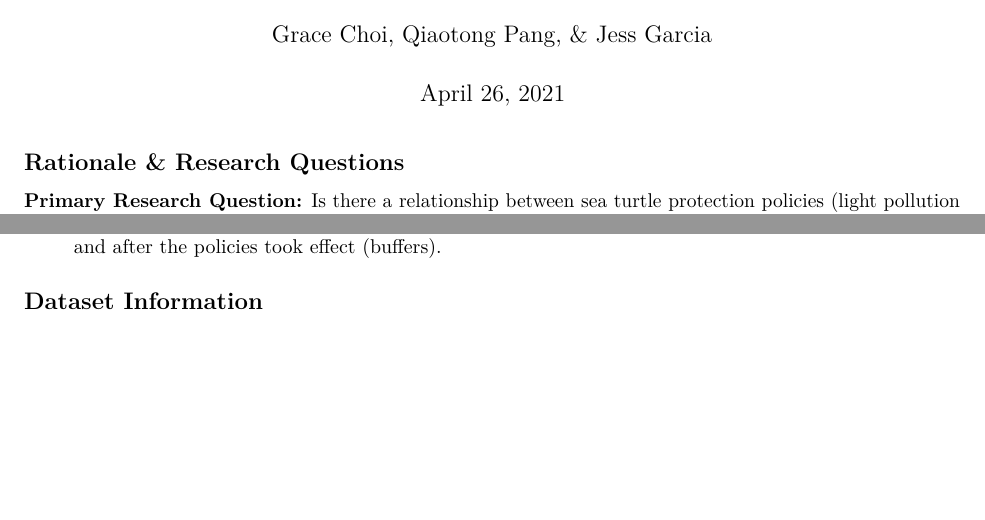
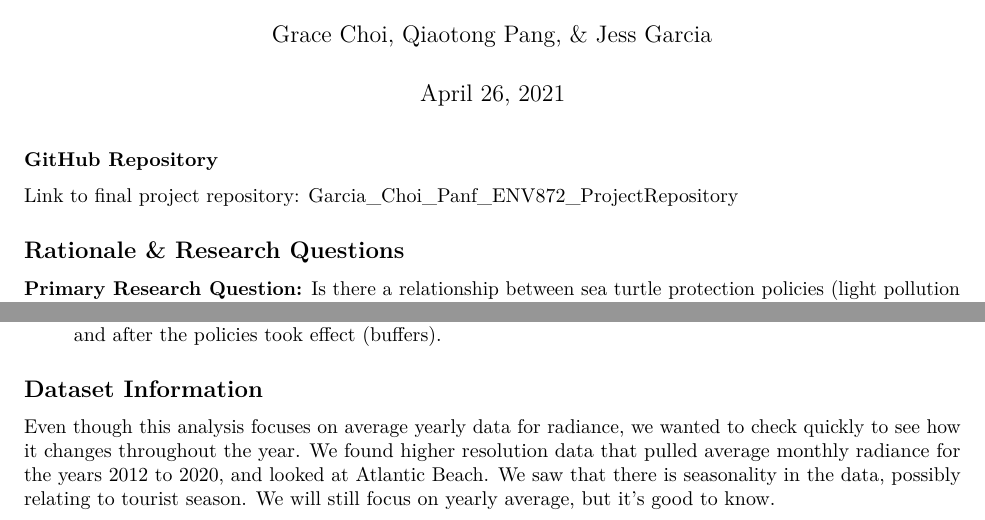
Before and after one commit to jmg144/Garcia_Choi_Pang_ENV872_ProjectRepository, an R Markdown document (Output/Final Report.Rmd): two parts of pages 1 and 2 of 3, joined at a grey line, cut so that both start at the same text, the shorter picture padded with empty space. Rendered offline with R 4.5, knitr and Pandoc, then LaTeX, with nearby package versions; the code chunks are not run, so their results and figures are left out.

Commit message:
Final report ready for group additions

````diff
--- a/Output/Final Report.Rmd
+++ b/Output/Final Report.Rmd
@@ -4,6 +4,10 @@ author: "Grace Choi, Qiaotong Pang, & Jess Garcia"
 date: "April 26, 2021"
 output: pdf_document
 ---
+**GitHub Repository**
+
+Link to final project repository: [Garcia_Choi_Panf_ENV872_ProjectRepository](https://github.com/jmg144/Garcia_Choi_Pang_ENV872_ProjectRepository)
+
 
 ## Rationale & Research Questions
 **Primary Research Question:** Is there a relationship between sea turtle protection policies (light pollution ordinances) in Florida [cities? Counties?] and the amount of radiance those [cities? Counties?] output?
@@ -32,6 +36,10 @@ The state of Florida provided model lighting ordinance for local governments to
 
 ## Dataset Information
 
+Even though this analysis focuses on average yearly data for radiance, we wanted to check quickly to see how it changes throughout the year. We found higher resolution data that pulled average monthly radiance for the years 2012 to 2020, and looked at Atlantic Beach. We saw that there is seasonality in the data, possibly relating to tourist season. We will still focus on yearly average, but it's good to know.
+```{r}
+
+```
 
 
 ## Data Wrangling
````
Also changed, not shown: Output/Final-Report.pdf (deleted).
